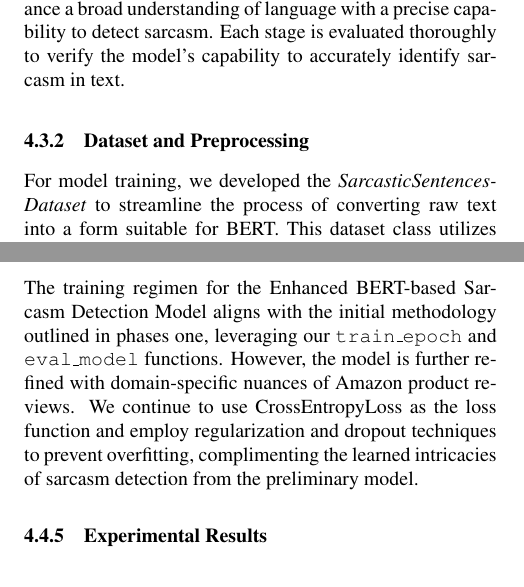
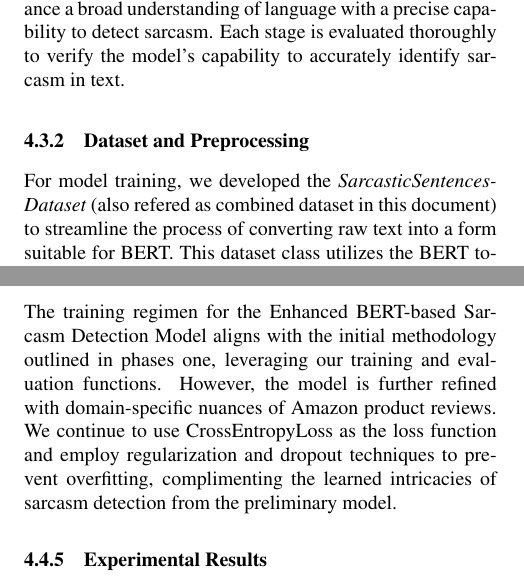
Before and after one commit to hugobouy/deep-learning-project, a LaTeX document (doc/Final_project_report/Final_project_report.tex): two parts of the columns of pages 5 and 7 of 9, joined at a grey line, cut so that both start at the same text. Compiled offline with pdfLaTeX.

Commit message:
Re-reading

```diff
--- a/doc/Final_project_report/Final_project_report.tex
+++ b/doc/Final_project_report/Final_project_report.tex
@@ -351,5 +351,5 @@ In the second phase, we focus on domain-specific fine-tuning by introducing the
 
 By conducting our training in two stages, we aim to balance a broad understanding of language with a precise capability to detect sarcasm. Each stage is evaluated thoroughly to verify the model’s capability to accurately identify sarcasm in text.
 \subsubsection{Dataset and Preprocessing}
-For model training, we developed the \textit{SarcasticSentencesDataset} to streamline the process of converting raw text into a form suitable for BERT. This dataset class utilizes the BERT tokenizer, applying it to each sentence to generate a sequence of tokens. Critical tokens, `[CLS]` and `[SEP]`, are added to the beginning and end of these sequences, respectively, to mark their boundaries as expected by the model.
+For model training, we developed the \textit{SarcasticSentencesDataset} (also refered as combined dataset in this document) to streamline the process of converting raw text into a form suitable for BERT. This dataset class utilizes the BERT tokenizer, applying it to each sentence to generate a sequence of tokens. Critical tokens, `[CLS]` and `[SEP]`, are added to the beginning and end of these sequences, respectively, to mark their boundaries as expected by the model.
 
@@ -367,5 +367,5 @@ The training procedure is outlined as a series of steps managed by the \texttt{t
 
-The \texttt{eval\_model} function handles the evaluation phase. It mirrors the training function without performing any weight updates, ensuring the model's performance is assessed on the validation set without affecting its learned parameters. This phase computes key metrics, such as accuracy, precision, and recall, to evaluate the model's ability to discern sarcasm accurately. These metrics offer insights into the model's proficiency at correctly classifying inputs as either "sarcastic" or "non-sarcastic," thus providing a quantitative measure of its prediction quality.
+The evaluation function handles the evaluation phase. It mirrors the training function without performing any weight updates, ensuring the model's performance is assessed on the validation set without affecting its learned parameters. This phase computes key metrics, such as accuracy, precision, and recall, to evaluate the model's ability to discern sarcasm accurately. These metrics offer insights into the model's proficiency at correctly classifying inputs as either "sarcastic" or "non-sarcastic," thus providing a quantitative measure of its prediction quality.
 
 \subsubsection{Experimental Results}
 Our model's performance on the sarcasm detection task was quantitatively evaluated using precision and recall metrics, as detailed in the following results:
@@ -477,7 +477,7 @@ To facilitate the integration of these multi-feature embeddings, we channel the
 \end{figure}
 
 \subsubsection{Training Procedure}
-The training regimen for the Enhanced BERT-based Sarcasm Detection Model aligns with the initial methodology outlined in phases one, leveraging our \texttt{train\_epoch} and \texttt{eval\_model} functions. However, the model is further refined with domain-specific nuances of Amazon product reviews. We continue to use CrossEntropyLoss as the loss function and employ regularization and dropout techniques to prevent overfitting, complimenting the learned intricacies of sarcasm detection from the preliminary model.
+The training regimen for the Enhanced BERT-based Sarcasm Detection Model aligns with the initial methodology outlined in phases one, leveraging our training and evaluation functions. However, the model is further refined with domain-specific nuances of Amazon product reviews. We continue to use CrossEntropyLoss as the loss function and employ regularization and dropout techniques to prevent overfitting, complimenting the learned intricacies of sarcasm detection from the preliminary model.
 
 \subsubsection{Experimental Results}
 \label{sec:experimental_results}
```
Also changed, not shown: doc/Final_project_report/Final_project_report.tex (6 more changed lines).
